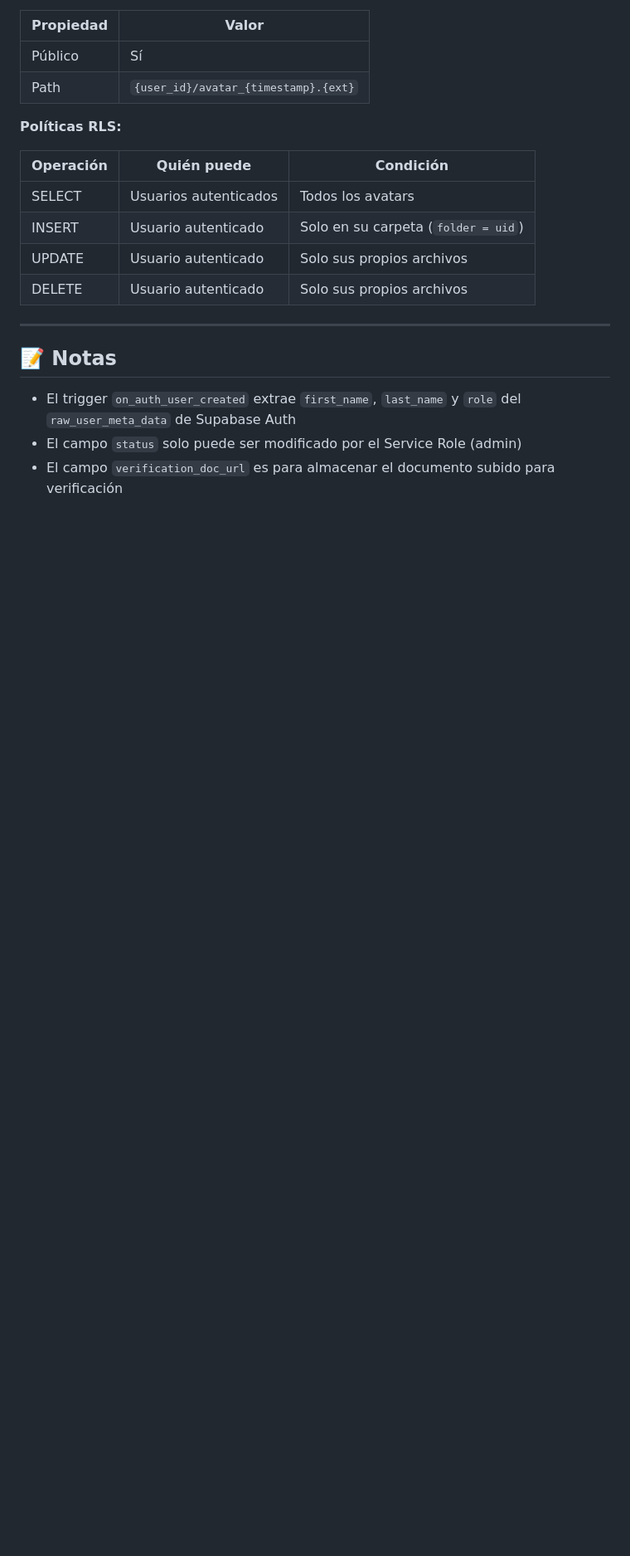
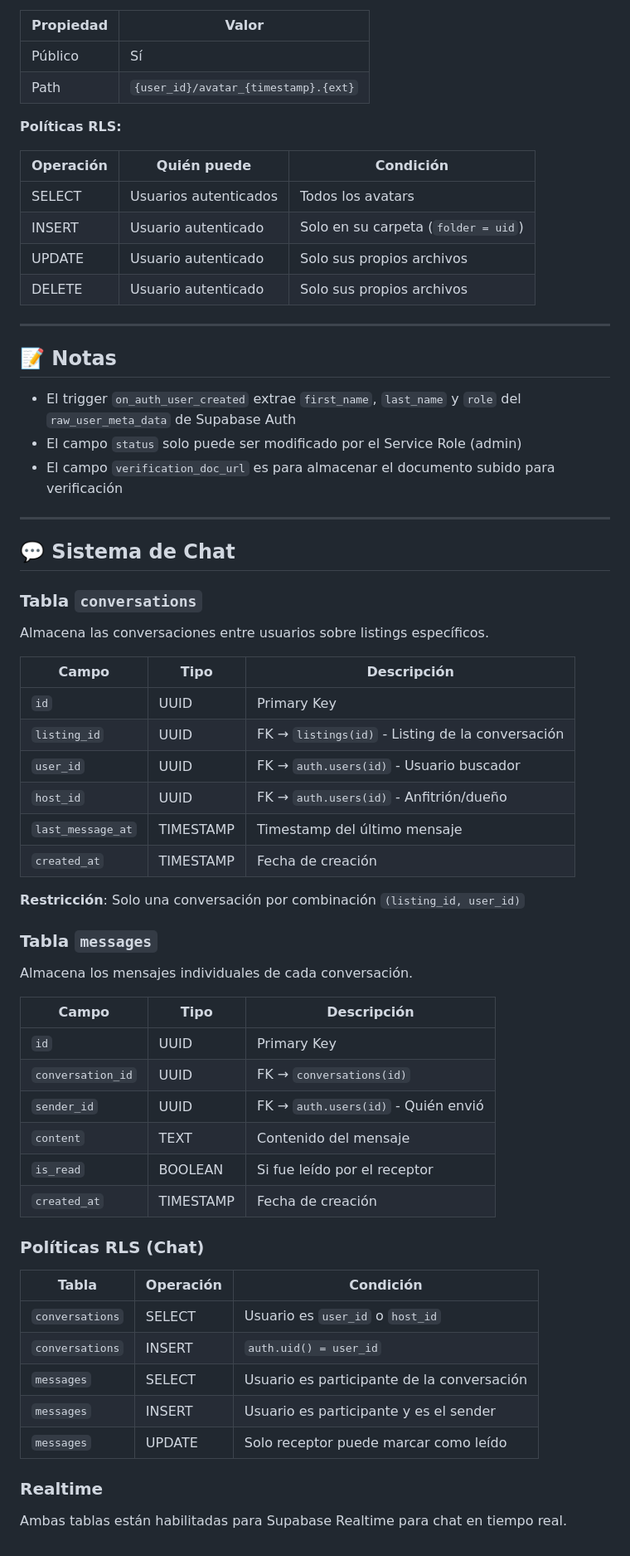
Before and after one commit to jmvillanueva-dev/HAUS-Mobil-App, a Markdown page: database/USER_SCHEMA.md, the part around the change. Shown at 83% size. Drawn GitHub-style; blank space fills up the shorter version.

Commit message:
feat(chat): add conversations and messages tables with RLS policies for secure chat functionality

```diff
--- a/database/USER_SCHEMA.md
+++ b/database/USER_SCHEMA.md
@@ -145,3 +145,49 @@ Bucket para almacenar fotos de perfil de usuarios.
 - El trigger `on_auth_user_created` extrae `first_name`, `last_name` y `role` del `raw_user_meta_data` de Supabase Auth
 - El campo `status` solo puede ser modificado por el Service Role (admin)
 - El campo `verification_doc_url` es para almacenar el documento subido para verificación
+
+---
+
+## 💬 Sistema de Chat
+
+### Tabla `conversations`
+
+Almacena las conversaciones entre usuarios sobre listings específicos.
+
+| Campo             | Tipo      | Descripción                                        |
+| ----------------- | --------- | -------------------------------------------------- |
+| `id`              | UUID      | Primary Key                                        |
+| `listing_id`      | UUID      | FK → `listings(id)` - Listing de la conversación   |
+| `user_id`         | UUID      | FK → `auth.users(id)` - Usuario buscador           |
+| `host_id`         | UUID      | FK → `auth.users(id)` - Anfitrión/dueño            |
+| `last_message_at` | TIMESTAMP | Timestamp del último mensaje                       |
+| `created_at`      | TIMESTAMP | Fecha de creación                                  |
+
+**Restricción**: Solo una conversación por combinación `(listing_id, user_id)`
+
+### Tabla `messages`
+
+Almacena los mensajes individuales de cada conversación.
+
+| Campo             | Tipo      | Descripción                             |
+| ----------------- | --------- | --------------------------------------- |
+| `id`              | UUID      | Primary Key                             |
+| `conversation_id` | UUID      | FK → `conversations(id)`                |
+| `sender_id`       | UUID      | FK → `auth.users(id)` - Quién envió     |
+| `content`         | TEXT      | Contenido del mensaje                   |
+| `is_read`         | BOOLEAN   | Si fue leído por el receptor            |
+| `created_at`      | TIMESTAMP | Fecha de creación                       |
+
+### Políticas RLS (Chat)
+
+| Tabla           | Operación | Condición                                  |
+| --------------- | --------- | ------------------------------------------ |
+| `conversations` | SELECT    | Usuario es `user_id` o `host_id`           |
+| `conversations` | INSERT    | `auth.uid() = user_id`                     |
+| `messages`      | SELECT    | Usuario es participante de la conversación |
+| `messages`      | INSERT    | Usuario es participante y es el sender     |
+| `messages`      | UPDATE    | Solo receptor puede marcar como leído      |
+
+### Realtime
+
+Ambas tablas están habilitadas para Supabase Realtime para chat en tiempo real.
```
